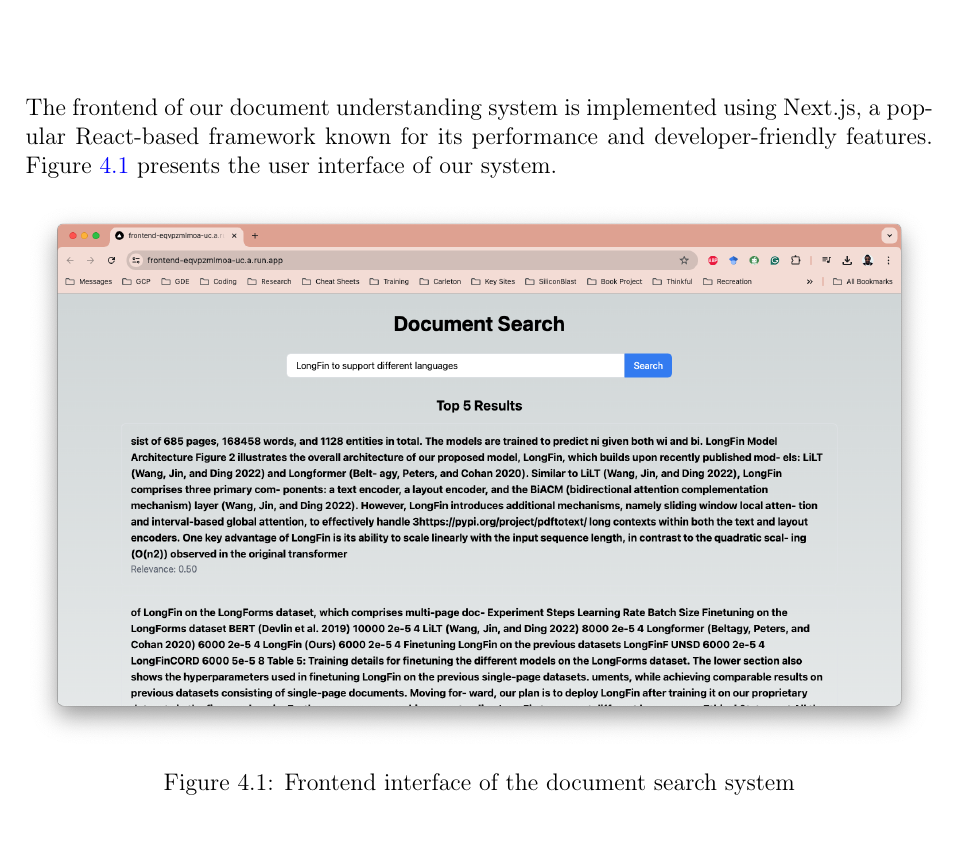
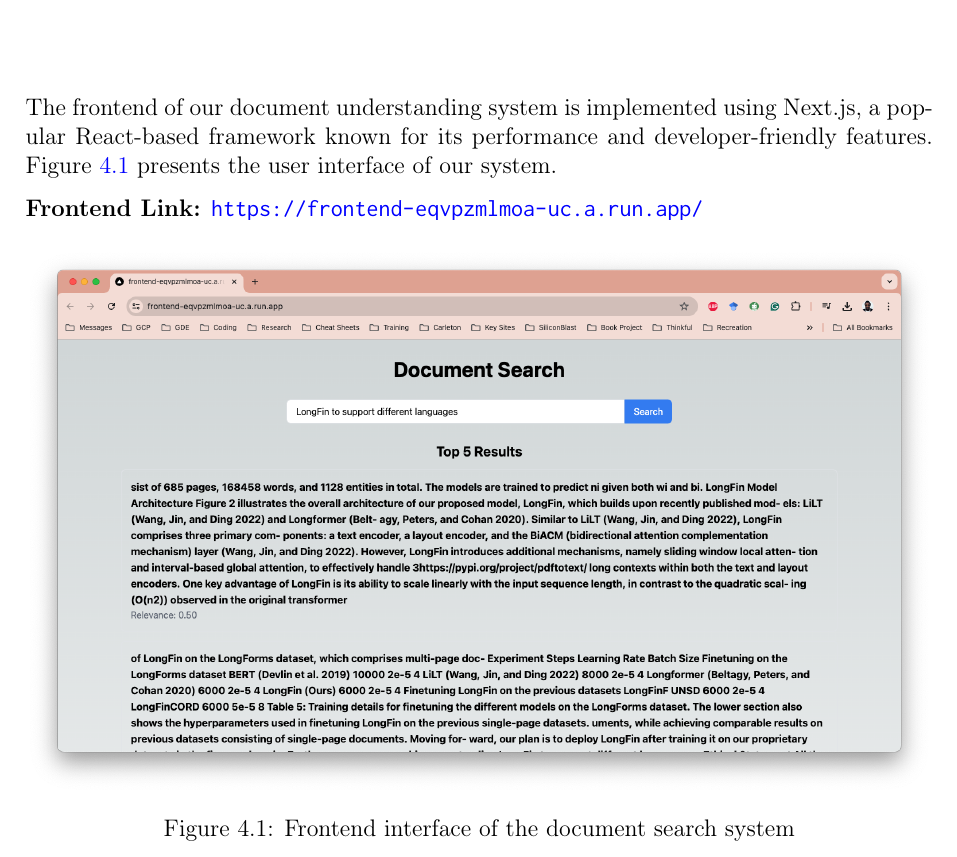
Before and after one commit to dvdbisong/document_processing, a LaTeX document (documentation/documentation.tex): part of page 21 of 22, cut so that both start at the same text. Compiled offline with pdfLaTeX.

Commit message:
Update Documentation

```diff
--- a/documentation/documentation.tex
+++ b/documentation/documentation.tex
@@ -657,6 +657,8 @@ It's important to note that these calculations are based on list prices and don'
 
 The frontend of our document understanding system is implemented using Next.js, a popular React-based framework known for its performance and developer-friendly features. Figure \ref{fig:frontend-screenshot} presents the user interface of our system.
 
+\textbf{Frontend Link:} \url{https://frontend-eqvpzmlmoa-uc.a.run.app/}
+
 \begin{figure}[htbp]
     \centering
     \includegraphics[width=\textwidth]{frontend-1.png}
```
Also changed, not shown: documentation/documentation.pdf, 3 other files.
